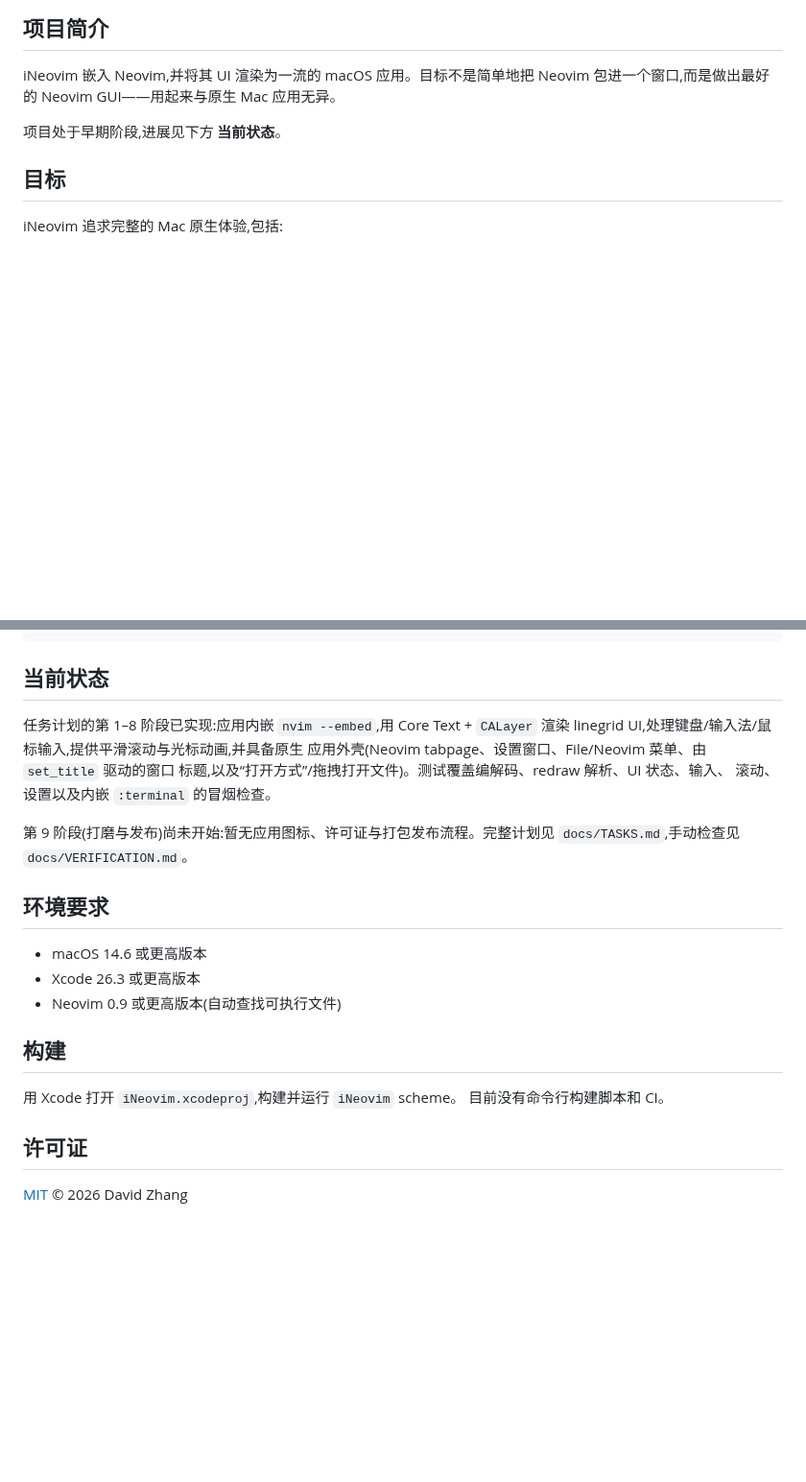
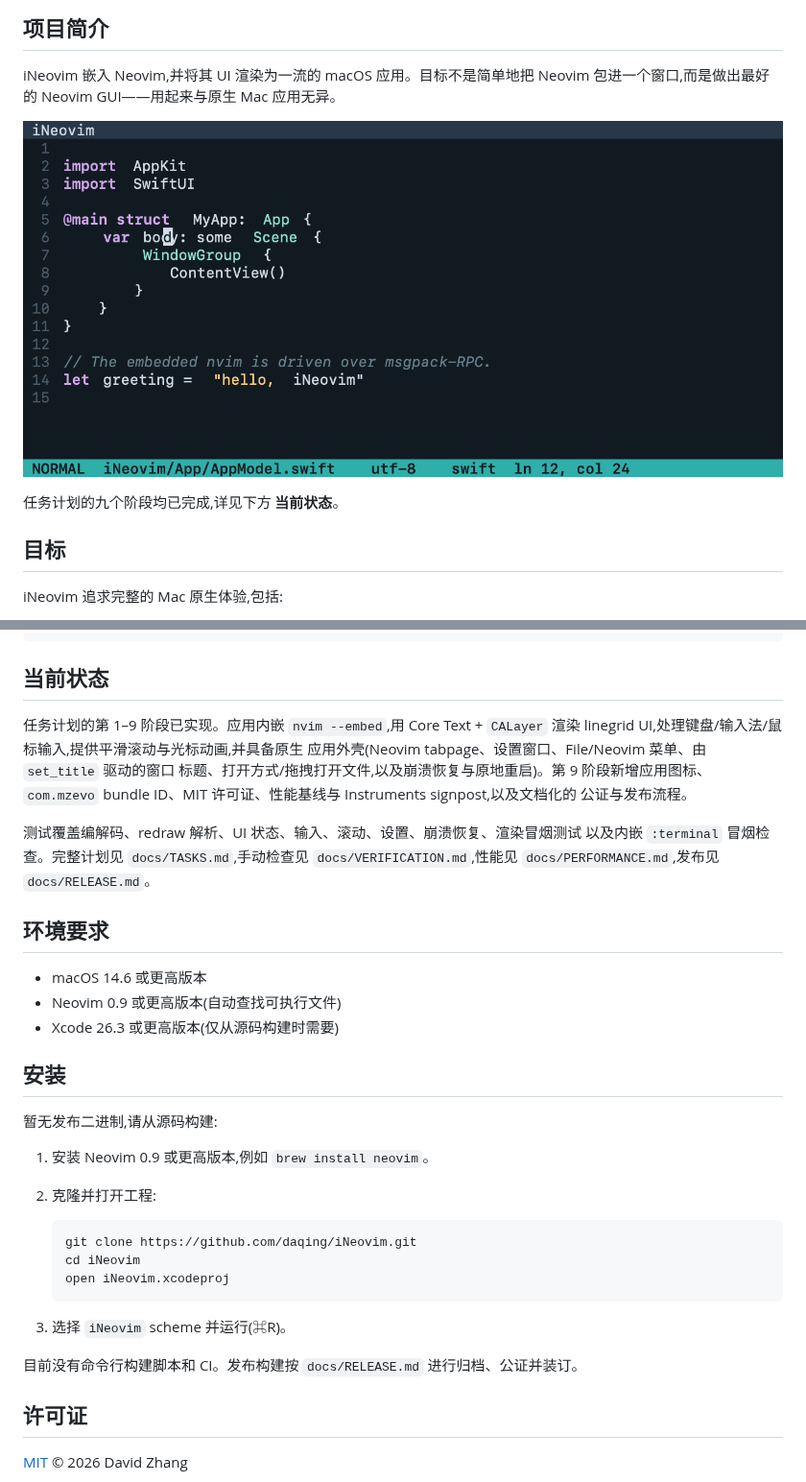
Before and after one commit to daqing/iNeovim, a Markdown page: README.zh-CN.md, 2 parts joined by grey strips. Shown at 96% size. Drawn GitHub-style; pictures changed too: docs/screenshots/editor.png (added); blank space fills up the shorter version.

````diff
--- a/README.zh-CN.md
+++ b/README.zh-CN.md
@@ -7,7 +7,9 @@
 iNeovim 嵌入 Neovim,并将其 UI 渲染为一流的 macOS 应用。目标不是简单地把
 Neovim 包进一个窗口,而是做出最好的 Neovim GUI——用起来与原生 Mac 应用无异。
 
-项目处于早期阶段,进展见下方 **当前状态**。
+![iNeovim 编辑 Swift 文件](docs/screenshots/editor.png)
+
+任务计划的九个阶段均已完成,详见下方 **当前状态**。
 
 ## 目标
 
@@ -84,25 +86,39 @@ iNeovim 嵌入一个 Neovim 实例并实现其 GUI 协议:
 
 ## 当前状态
 
-任务计划的第 1–8 阶段已实现:应用内嵌 `nvim --embed`,用 Core Text + `CALayer`
+任务计划的第 1–9 阶段已实现。应用内嵌 `nvim --embed`,用 Core Text + `CALayer`
 渲染 linegrid UI,处理键盘/输入法/鼠标输入,提供平滑滚动与光标动画,并具备原生
 应用外壳(Neovim tabpage、设置窗口、File/Neovim 菜单、由 `set_title` 驱动的窗口
-标题,以及“打开方式”/拖拽打开文件)。测试覆盖编解码、redraw 解析、UI 状态、输入、
-滚动、设置以及内嵌 `:terminal` 的冒烟检查。
+标题、打开方式/拖拽打开文件,以及崩溃恢复与原地重启)。第 9 阶段新增应用图标、
+`com.mzevo` bundle ID、MIT 许可证、性能基线与 Instruments signpost,以及文档化的
+公证与发布流程。
 
-第 9 阶段(打磨与发布)尚未开始:暂无应用图标、许可证与打包发布流程。完整计划见
-`docs/TASKS.md`,手动检查见 `docs/VERIFICATION.md`。
+测试覆盖编解码、redraw 解析、UI 状态、输入、滚动、设置、崩溃恢复、渲染冒烟测试
+以及内嵌 `:terminal` 冒烟检查。完整计划见 `docs/TASKS.md`,手动检查见
+`docs/VERIFICATION.md`,性能见 `docs/PERFORMANCE.md`,发布见 `docs/RELEASE.md`。
 
 ## 环境要求
 
 - macOS 14.6 或更高版本
-- Xcode 26.3 或更高版本
 - Neovim 0.9 或更高版本(自动查找可执行文件)
+- Xcode 26.3 或更高版本(仅从源码构建时需要)
 
-## 构建
+## 安装
 
-用 Xcode 打开 `iNeovim.xcodeproj`,构建并运行 `iNeovim` scheme。
-目前没有命令行构建脚本和 CI。
+暂无发布二进制,请从源码构建:
+
+1. 安装 Neovim 0.9 或更高版本,例如 `brew install neovim`。
+2. 克隆并打开工程:
+
+   ```sh
+   git clone https://github.com/daqing/iNeovim.git
+   cd iNeovim
+   open iNeovim.xcodeproj
+   ```
+
+3. 选择 `iNeovim` scheme 并运行(⌘R)。
+
+目前没有命令行构建脚本和 CI。发布构建按 `docs/RELEASE.md` 进行归档、公证并装订。
 
 ## 许可证
 
````
Also changed, not shown: AGENTS.md (+2 -0 lines), README.md (+29 -12 lines), 1 other file.
